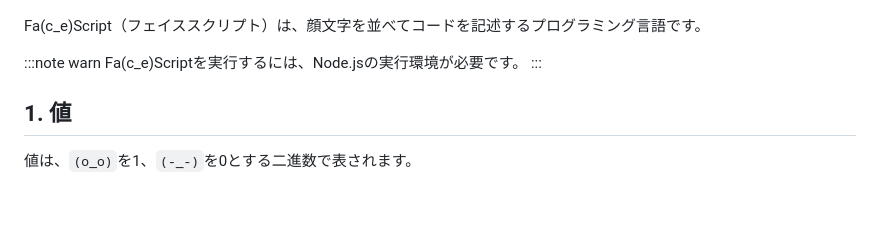
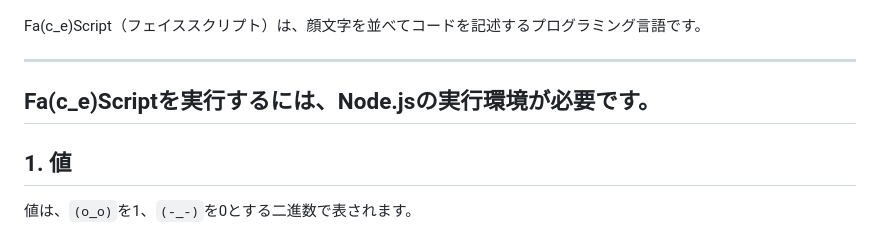
Before and after one commit to o-uki/Fa-c_e-Script, a Markdown page: README.md, the part around the change. Rendered like a GitHub page; blank space fills up the shorter version.

```diff
--- a/README.md
+++ b/README.md
@@ -3,9 +3,9 @@
 
 Fa(c_e)Script（フェイススクリプト）は、顔文字を並べてコードを記述するプログラミング言語です。
 
-:::note warn
+---
 Fa(c_e)Scriptを実行するには、Node.jsの実行環境が必要です。
-:::
+---
 
 ## 1. 値
 値は、`(o_o)`を1、`(-_-)`を0とする二進数で表されます。
```
